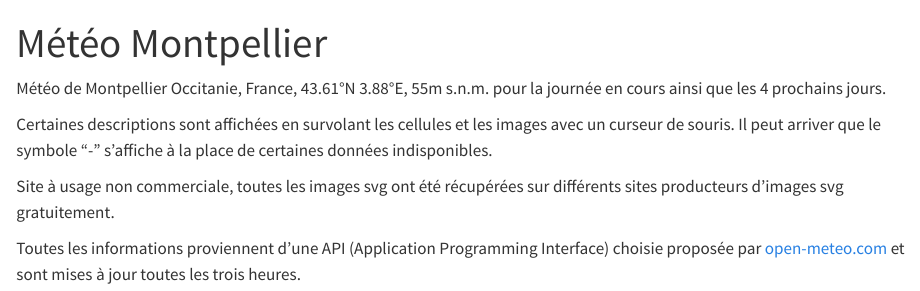
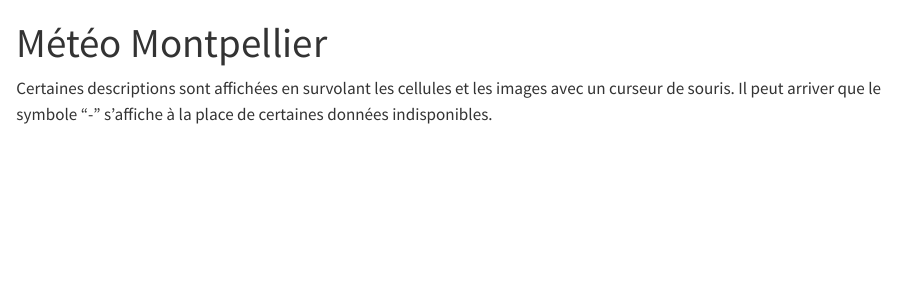
Before and after one commit to Qufst/projet-personnel-m-t-o, a Quarto document (tableaumeteopy.qmd): the page in a window 1100 px wide, from its top. Rendered offline with R 4.5, knitr and Pandoc in place of Quarto, with nearby package versions; the code chunks are not run, so their results and figures are left out.

Commit message:
on enlève des lignes inutiles

````diff
--- a/tableaumeteopy.qmd
+++ b/tableaumeteopy.qmd
@@ -693,10 +693,4 @@ display(HTML(html_code1))
 display(HTML(html_code2))
 ```
 
-Météo de Montpellier Occitanie, France, 43.61°N 3.88°E, 55m s.n.m. pour la journée en cours ainsi que les 4 prochains jours.
-
 Certaines descriptions sont affichées en survolant les cellules et les images avec un curseur de souris. Il peut arriver que le symbole "-" s'affiche à la place de certaines données indisponibles.
-
-Site à usage non commerciale, toutes les images svg ont été récupérées sur différents sites producteurs d'images svg gratuitement.
-
-Toutes les informations proviennent d'une API (Application Programming Interface) choisie proposée par [open-meteo.com](https://open-meteo.com/en/docs/meteofrance-api) et sont mises à jour toutes les trois heures.
````
